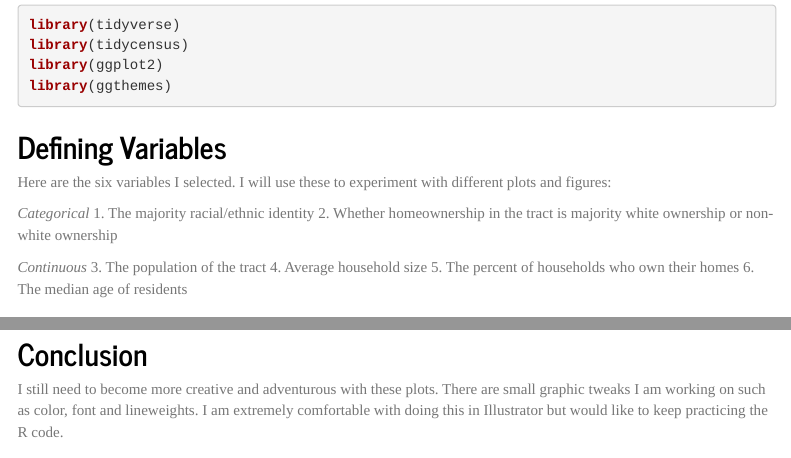
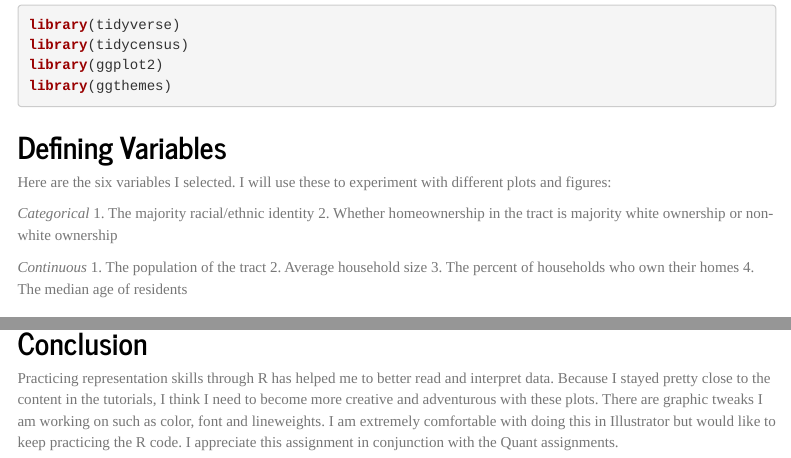
Before and after one commit to VIS-2129-F2020/emmacolley-quant, an R Markdown document (Assignment 1.Rmd): the page in a window 1100 px wide, from 320 px down, and a second part further down, joined at a grey line. Rendered offline with R 4.5, knitr and Pandoc, with nearby package versions; some code elsewhere in the file could not run offline; menus at the side of the page are left out.

Commit message:
Uploading Assignment 1

```diff
--- a/Assignment 1.Rmd
+++ b/Assignment 1.Rmd
@@ -30,10 +30,10 @@ Here are the six variables I selected. I will use these to experiment with diffe
 2. Whether homeownership in the tract is majority white ownership or non-white ownership
 
 *Continuous*
-3. The population of the tract
-4. Average household size
-5. The percent of households who own their homes
-6. The median age of residents
+1. The population of the tract
+2. Average household size
+3. The percent of households who own their homes
+4. The median age of residents
 
 ## Loading Variables and Data
 
@@ -331,4 +331,4 @@ ggplot(SD_tracts, aes(x = factor(majority_race_eth), y = pct_own, fill = factor(
 
 ## Conclusion
 
-I still need to become more creative and adventurous with these plots. There are small graphic tweaks I am working on such as color, font and lineweights. I am extremely comfortable with doing this in Illustrator but would like to keep practicing the R code.
+Practicing representation skills through R has helped me to better read and interpret data. Because I stayed pretty close to the content in the tutorials, I think I need to become more creative and adventurous with these plots. There are graphic tweaks I am working on such as color, font and lineweights. I am extremely comfortable with doing this in Illustrator but would like to keep practicing the R code. I appreciate this assignment in conjunction with the Quant assignments.
```
Also changed, not shown: Assignment-1.html.
